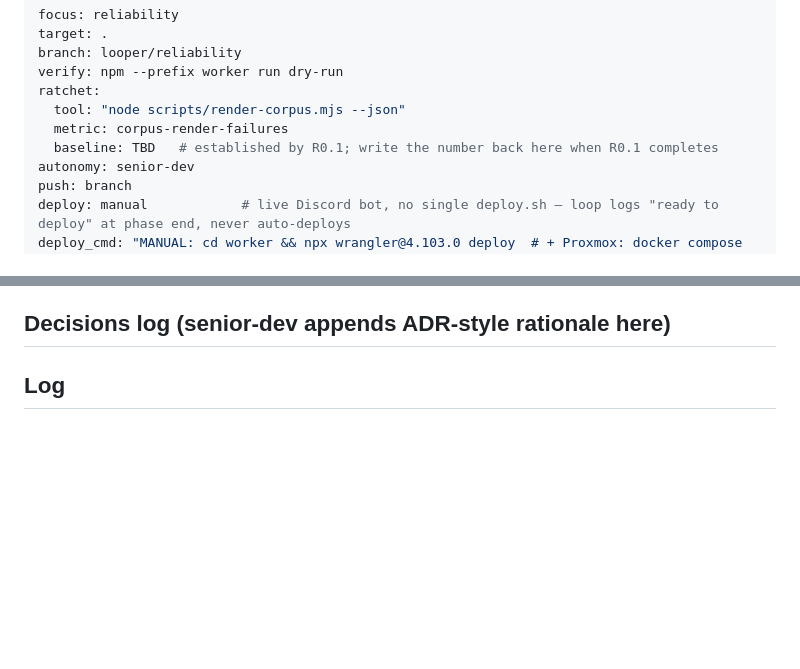
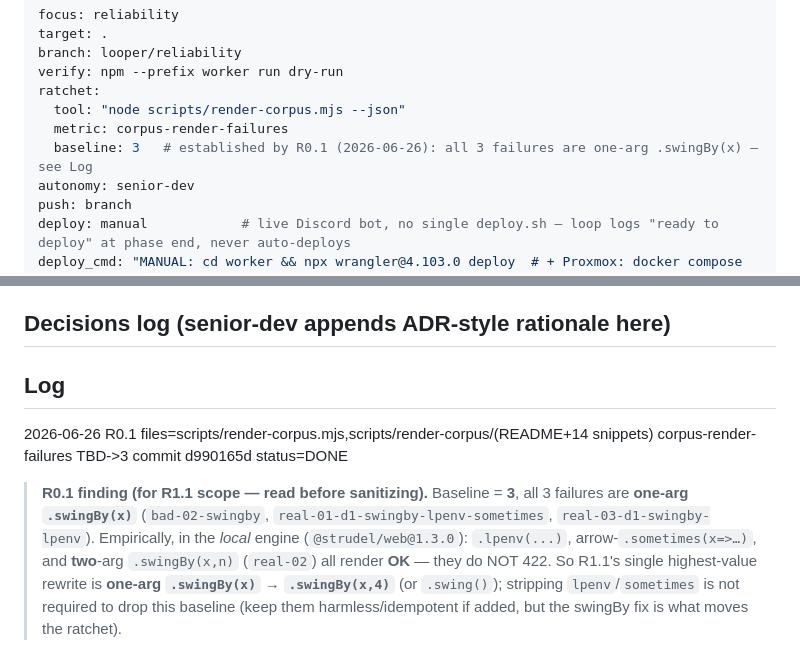
Before and after one commit to gitayam/riff-music-bot, a Markdown page: docs/reliability-roadmap-progress.md, 2 parts joined by grey strips. Rendered like a GitHub page; blank space fills up the shorter version.

Commit message:
docs(riff): set render ratchet baseline=3, mark R0.1 done
Baseline established by R0.1 (commit d990165d). Empirical finding: all 3 corpus
failures are one-arg .swingBy(x); lpenv/arrow-sometimes/two-arg swingBy render OK
locally. Recorded for R1.1 scope.

Co-Authored-By: Claude Opus 4.8 (1M context) <noreply@anthropic.com>

```diff
--- a/docs/reliability-roadmap-progress.md
+++ b/docs/reliability-roadmap-progress.md
@@ -6,7 +6,7 @@ verify: npm --prefix worker run dry-run
 ratchet:
   tool: "node scripts/render-corpus.mjs --json"
   metric: corpus-render-failures
-  baseline: TBD   # established by R0.1; write the number back here when R0.1 completes
+  baseline: 3   # established by R0.1 (2026-06-26): all 3 failures are one-arg .swingBy(x) — see Log
 autonomy: senior-dev
 push: branch
 deploy: manual            # live Discord bot, no single deploy.sh — loop logs "ready to deploy" at phase end, never auto-deploys
@@ -54,3 +54,12 @@ next** and writes back after each unit. Plan/rationale lives in `reliability-roa
 <!-- one line per unit:
 <YYYY-MM-DD>  <id>  files=<…>  corpus-render-failures <before>-><after>  commit <sha8>  status=DONE|BLOCKED:<reason>
 -->
+2026-06-26  R0.1  files=scripts/render-corpus.mjs,scripts/render-corpus/(README+14 snippets)  corpus-render-failures TBD->3  commit d990165d  status=DONE
+
+> **R0.1 finding (for R1.1 scope — read before sanitizing).** Baseline = **3**, all 3 failures are
+> **one-arg `.swingBy(x)`** (`bad-02-swingby`, `real-01-d1-swingby-lpenv-sometimes`,
+> `real-03-d1-swingby-lpenv`). Empirically, in the *local* engine (`@strudel/web@1.3.0`):
+> `.lpenv(...)`, arrow-`.sometimes(x=>…)`, and **two**-arg `.swingBy(x,n)` (`real-02`) all render
+> **OK** — they do NOT 422. So R1.1's single highest-value rewrite is **one-arg `.swingBy(x)` →
+> `.swingBy(x,4)`** (or `.swing()`); stripping `lpenv`/`sometimes` is not required to drop this
+> baseline (keep them harmless/idempotent if added, but the swingBy fix is what moves the ratchet).
```
Also changed, not shown: other parts of docs/reliability-roadmap-progress.md (+1 -1 lines).
